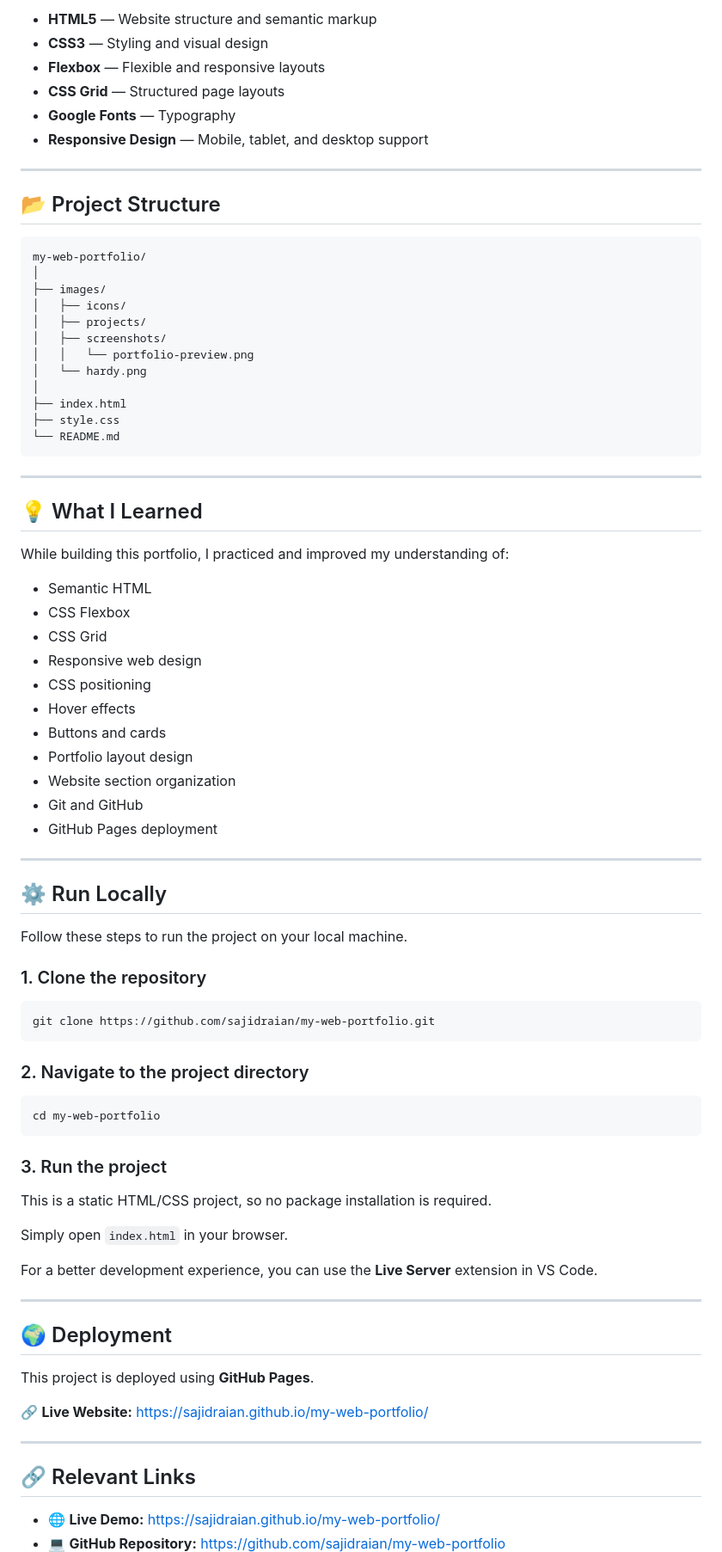
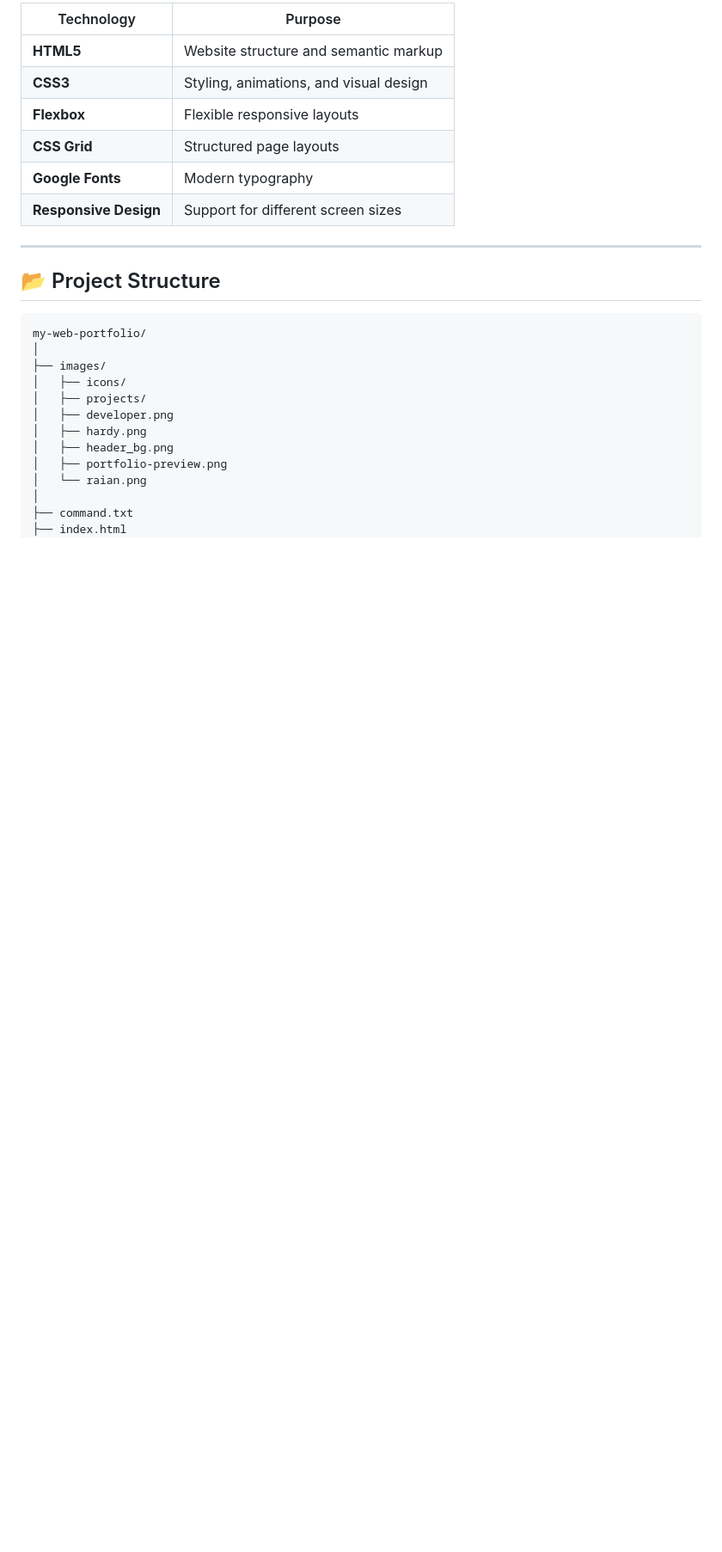
Before and after one commit to sajidraian/my-web-portfolio, a Markdown page: README.md, the part around one of its changes. Shown at 86% size. GitHub-like rendering; blank space fills up the shorter version.

````diff
--- a/README.md
+++ b/README.md
@@ -62,10 +123,12 @@ https://sajidraian.github.io/my-web-portfolio/
 
-* **HTML5** — Website structure and semantic markup
-* **CSS3** — Styling and visual design
-* **Flexbox** — Flexible and responsive layouts
-* **CSS Grid** — Structured page layouts
-* **Google Fonts** — Typography
-* **Responsive Design** — Mobile, tablet, and desktop support
+| Technology | Purpose |
+|---|---|
+| **HTML5** | Website structure and semantic markup |
+| **CSS3** | Styling, animations, and visual design |
+| **Flexbox** | Flexible responsive layouts |
+| **CSS Grid** | Structured page layouts |
+| **Google Fonts** | Modern typography |
+| **Responsive Design** | Support for different screen sizes |
 
 ---
 
@@ -77,72 +140,11 @@ my-web-portfolio/
 ├── images/
 │   ├── icons/
 │   ├── projects/
-│   ├── screenshots/
-│   │   └── portfolio-preview.png
-│   └── hardy.png
+│   ├── developer.png
+│   ├── hardy.png
+│   ├── header_bg.png
+│   ├── portfolio-preview.png
+│   └── raian.png
 │
+├── command.txt
 ├── index.html
-├── style.css
-└── README.md
-```
-
----
-
-## 💡 What I Learned
-
-While building this portfolio, I practiced and improved my understanding of:
-
-* Semantic HTML
-* CSS Flexbox
-* CSS Grid
-* Responsive web design
-* CSS positioning
-* Hover effects
-* Buttons and cards
-* Portfolio layout design
-* Website section organization
-* Git and GitHub
-* GitHub Pages deployment
-
----
-
-## ⚙️ Run Locally
-
-Follow these steps to run the project on your local machine.
-
-### 1. Clone the repository
-
-```bash
-git clone https://github.com/sajidraian/my-web-portfolio.git
-```
-
-### 2. Navigate to the project directory
-
-```bash
-cd my-web-portfolio
-```
-
-### 3. Run the project
-
-This is a static HTML/CSS project, so no package installation is required.
-
-Simply open `index.html` in your browser.
-
-For a better development experience, you can use the **Live Server** extension in VS Code.
-
----
-
-## 🌍 Deployment
-
-This project is deployed using **GitHub Pages**.
-
-🔗 **Live Website:**
-https://sajidraian.github.io/my-web-portfolio/
-
----
-
-## 🔗 Relevant Links
-
-* 🌐 **Live Demo:** https://sajidraian.github.io/my-web-portfolio/
-* 💻 **GitHub Repository:** https://github.com/sajidraian/my-web-portfolio
-
````
Also changed, not shown: other parts of README.md (+79 -37 lines).
